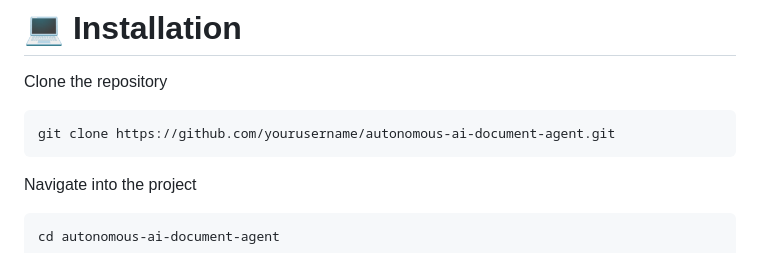
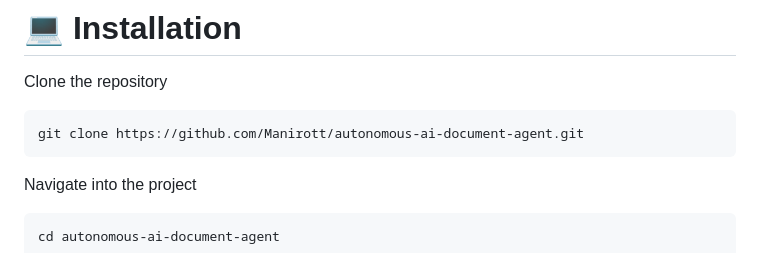
Before and after one commit to Manirott/autonomous-ai-document-agent, a Markdown page: README.md, the part around the change. GitHub-like rendering.

````diff
--- a/README.md
+++ b/README.md
@@ -242,7 +242,7 @@ POST /agent
 Clone the repository
 
 ```bash
-git clone https://github.com/yourusername/autonomous-ai-document-agent.git
+git clone https://github.com/Manirott/autonomous-ai-document-agent.git
 ```
 
 Navigate into the project
````
